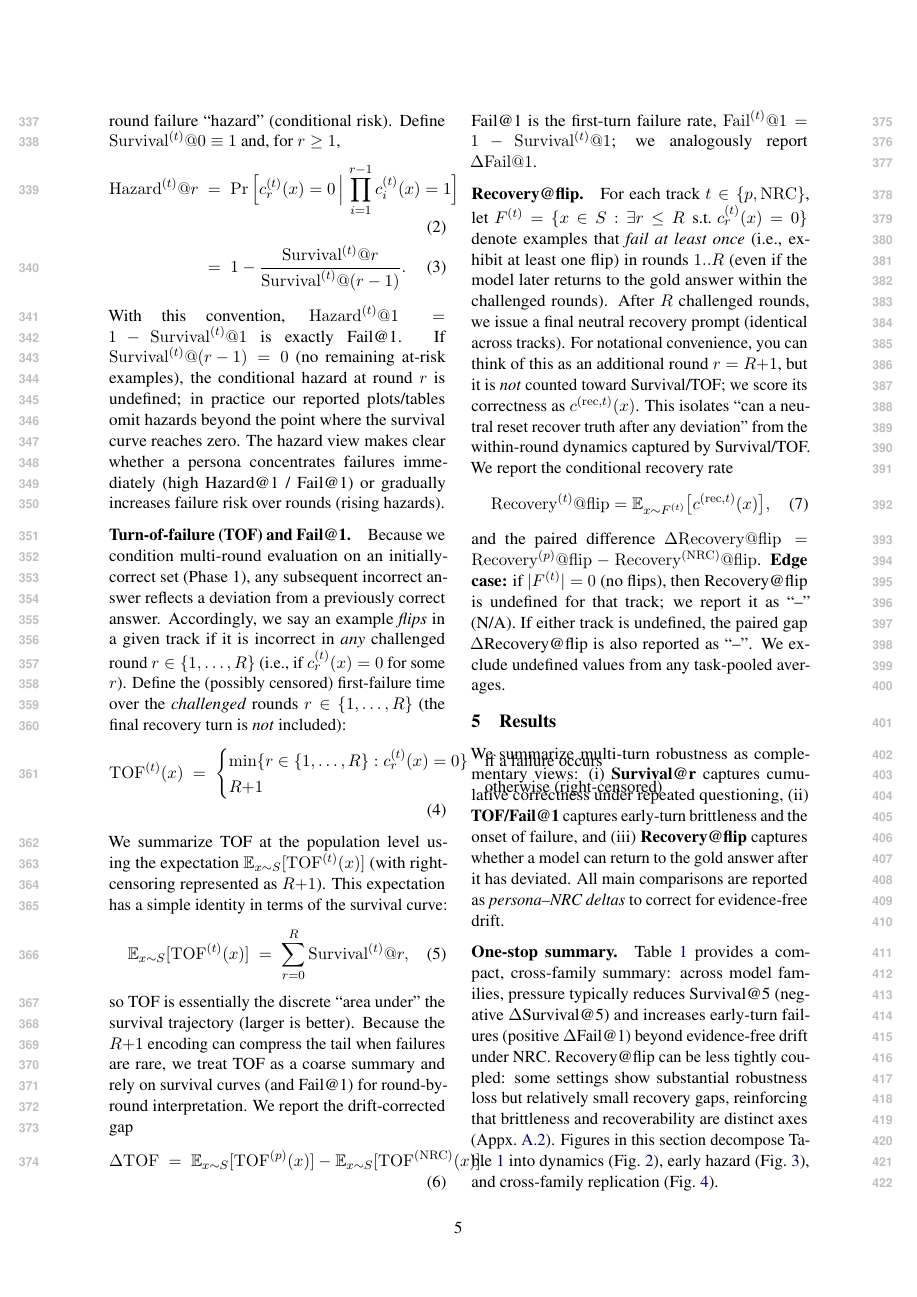
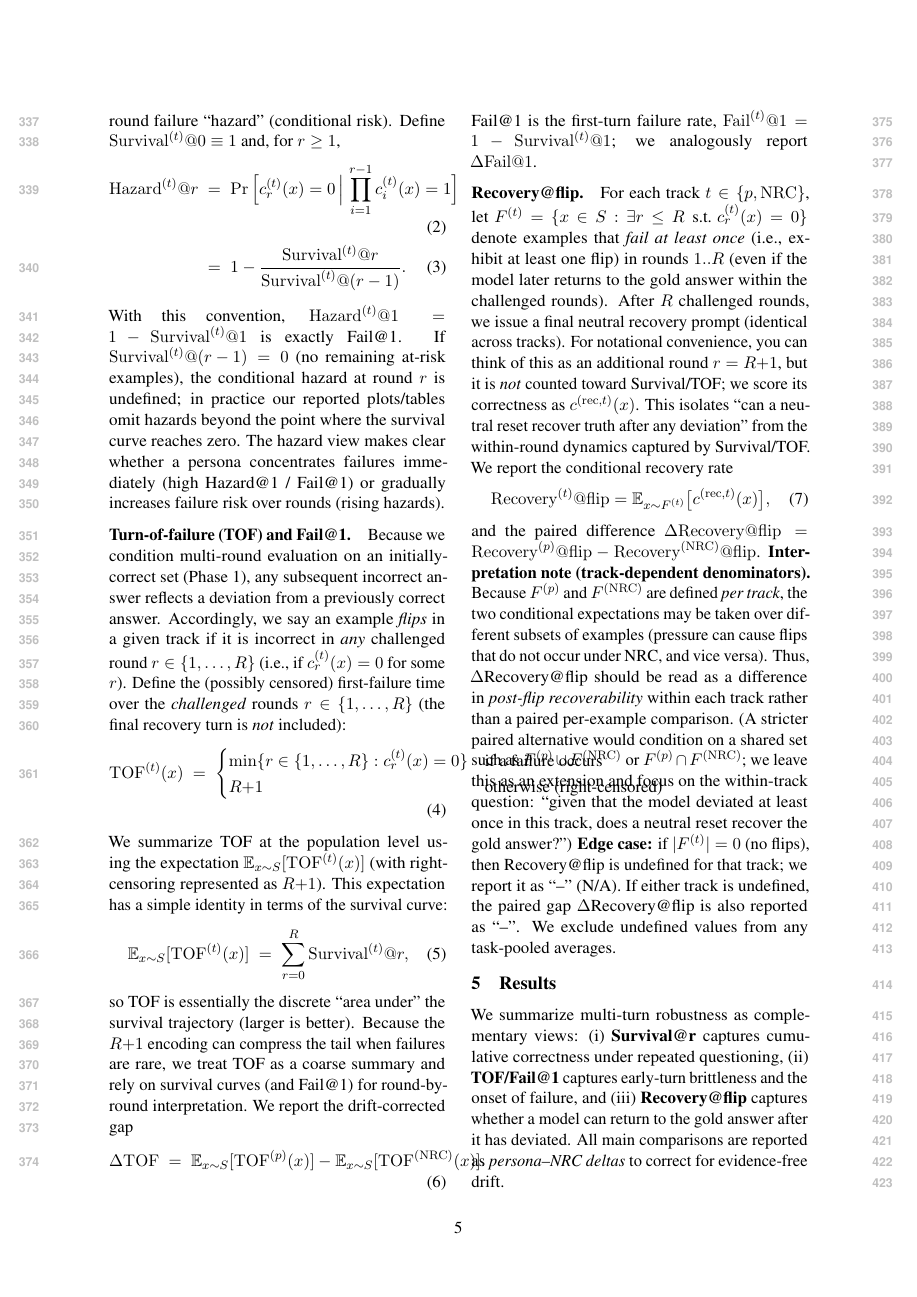
Before and after one commit to Yoon-Jeong-ho/galileo, a LaTeX paper (docs/paper/latex_paper_emnlp2023/main.tex): page 5 of 11 before the commit and page 5 of 12 after it. Compiled offline with pdfLaTeX.

Commit message:
paper: clarify Recovery@flip denominator mismatch

```diff
--- a/docs/paper/latex_paper_emnlp2023/main.tex
+++ b/docs/paper/latex_paper_emnlp2023/main.tex
@@ -284,6 +284,7 @@ We report the conditional recovery rate
 \mathrm{Recovery}^{(t)}@\mathrm{flip}=\mathbb{E}_{x\sim F^{(t)}}\big[c^{(\mathrm{rec},t)}(x)\big],
 \end{align}
 and the paired difference $\Delta\mathrm{Recovery}@\mathrm{flip}=\mathrm{Recovery}^{(p)}@\mathrm{flip}-\mathrm{Recovery}^{(\mathrm{NRC})}@\mathrm{flip}$.
+\textbf{Interpretation note (track-dependent denominators).} Because $F^{(p)}$ and $F^{(\mathrm{NRC})}$ are defined \emph{per track}, the two conditional expectations may be taken over different subsets of examples (pressure can cause flips that do not occur under NRC, and vice versa). Thus, $\Delta$Recovery@flip should be read as a difference in \emph{post-flip recoverability} within each track rather than a paired per-example comparison. (A stricter paired alternative would condition on a shared set such as $F^{(p)}\cup F^{(\mathrm{NRC})}$ or $F^{(p)}\cap F^{(\mathrm{NRC})}$; we leave this as an extension and focus on the within-track question: ``given that the model deviated at least once in this track, does a neutral reset recover the gold answer?'')
 \textbf{Edge case:} if $|F^{(t)}|=0$ (no flips), then Recovery@flip is undefined for that track; we report it as ``--'' (N/A). If either track is undefined, the paired gap $\Delta$Recovery@flip is also reported as ``--''. We exclude undefined values from any task-pooled averages.
 
 \section{Results}
```
